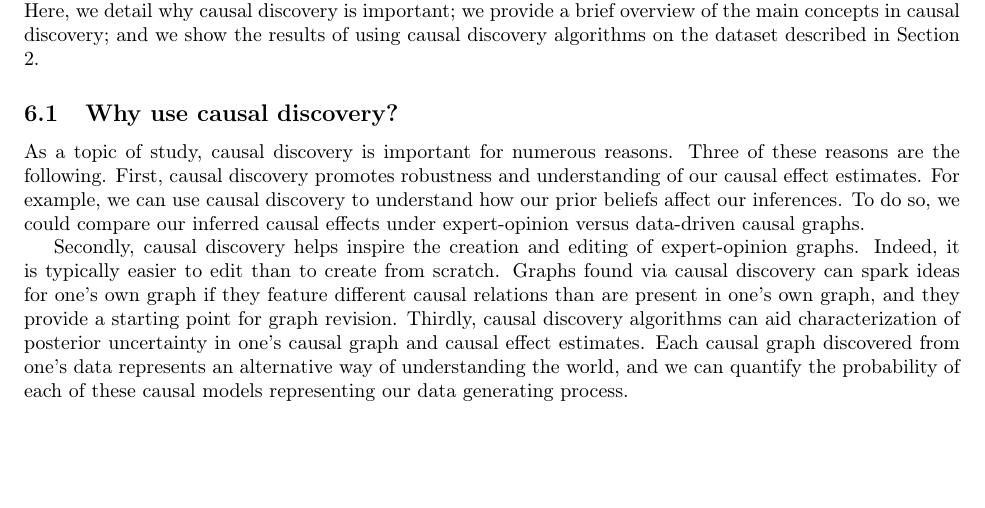
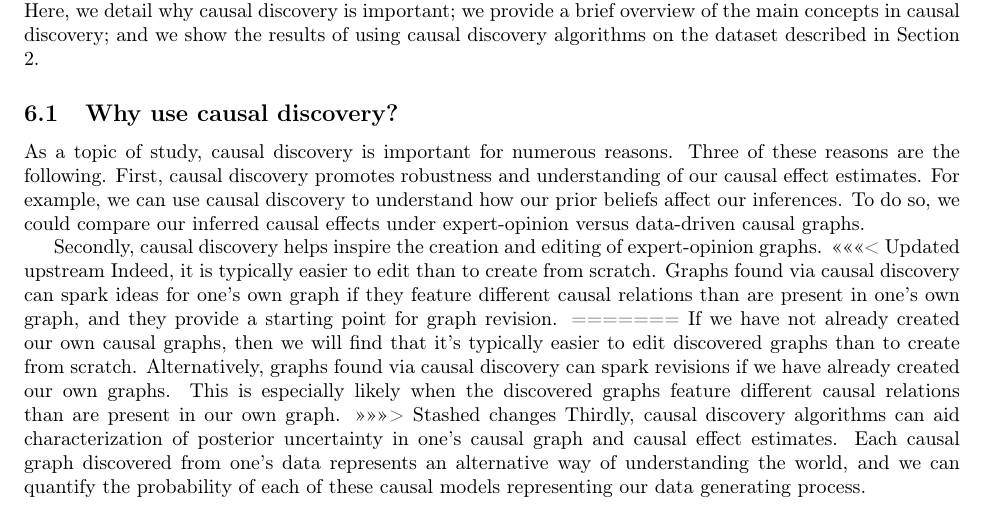
Before and after one commit to hassan-obeid/tr_b_causal_2020, a LaTeX document (article/main.tex, which reads article/sections/_6_graph_discovery.tex): part of page 18 of 28 before the commit and part of page 18 of 29 after it, cut so that both start at the same text, the shorter picture padded with empty space. Compiled offline with pdfLaTeX.

Commit message:
Separating making & editing thru causal discovery

```diff
--- a/article/sections/_6_graph_discovery.tex
+++ b/article/sections/_6_graph_discovery.tex
@@ -32,8 +32,14 @@
 To do so, we could compare our inferred causal effects under expert-opinion versus data-driven causal graphs.
 
 Secondly, causal discovery helps inspire the creation and editing of expert-opinion graphs.
+<<<<<<< Updated upstream
 Indeed, it is typically easier to edit than to create from scratch.
 Graphs found via causal discovery can spark ideas for one's own graph if they feature different causal relations than are present in one's own graph, and they provide a starting point for graph revision.
+=======
+If we have not already created our own causal graphs, then we will find that it's typically easier to edit discovered graphs than to create from scratch.
+Alternatively, graphs found via causal discovery can spark revisions if we have already created our own graphs.
+This is especially likely when the discovered graphs feature different causal relations than are present in our own graph.
+>>>>>>> Stashed changes
 Thirdly, causal discovery algorithms can aid characterization of posterior uncertainty in one's causal graph and causal effect estimates.
 Each causal graph discovered from one's data represents an alternative way of understanding the world, and we can quantify the probability of each of these causal models representing our data generating process.
 
```
